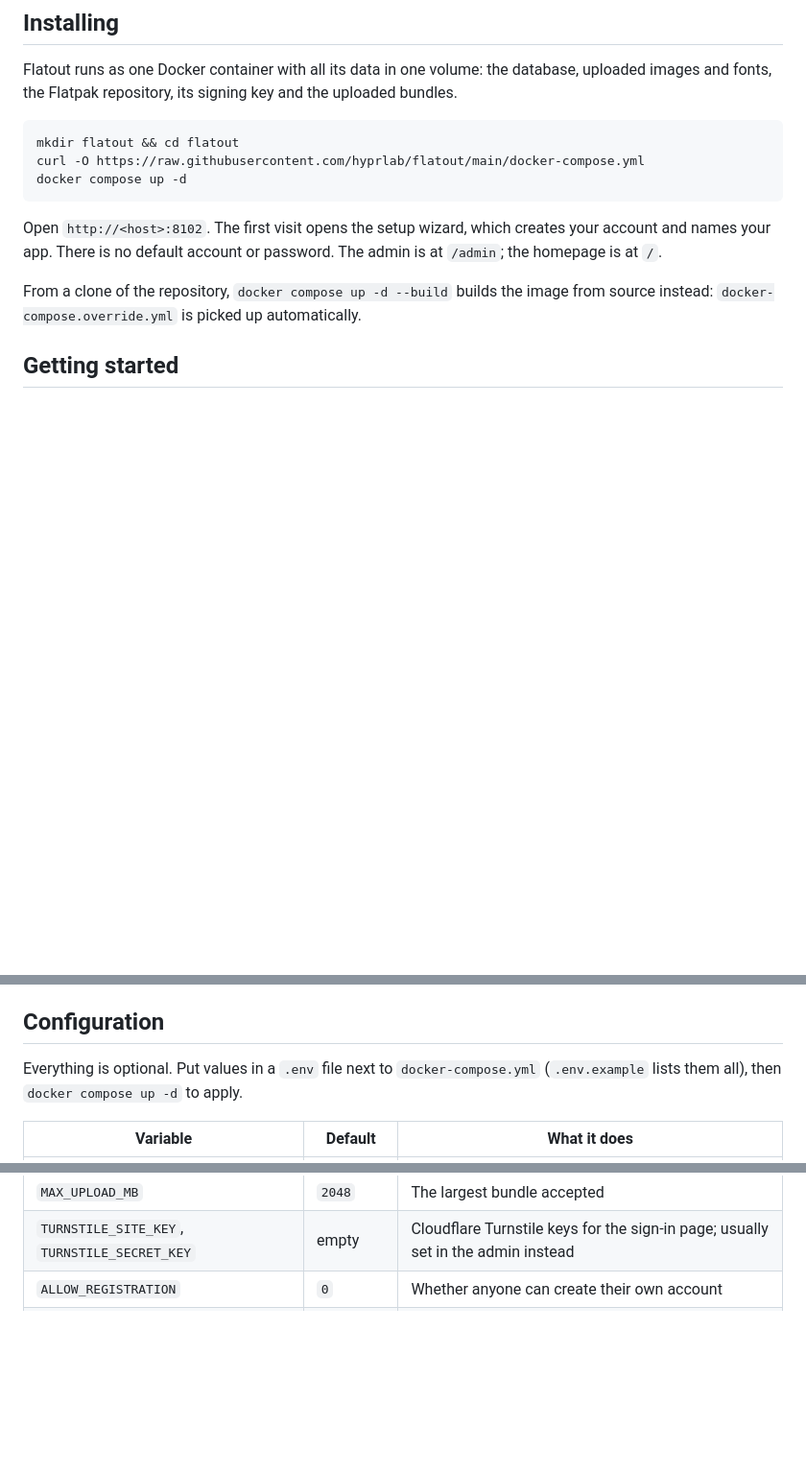
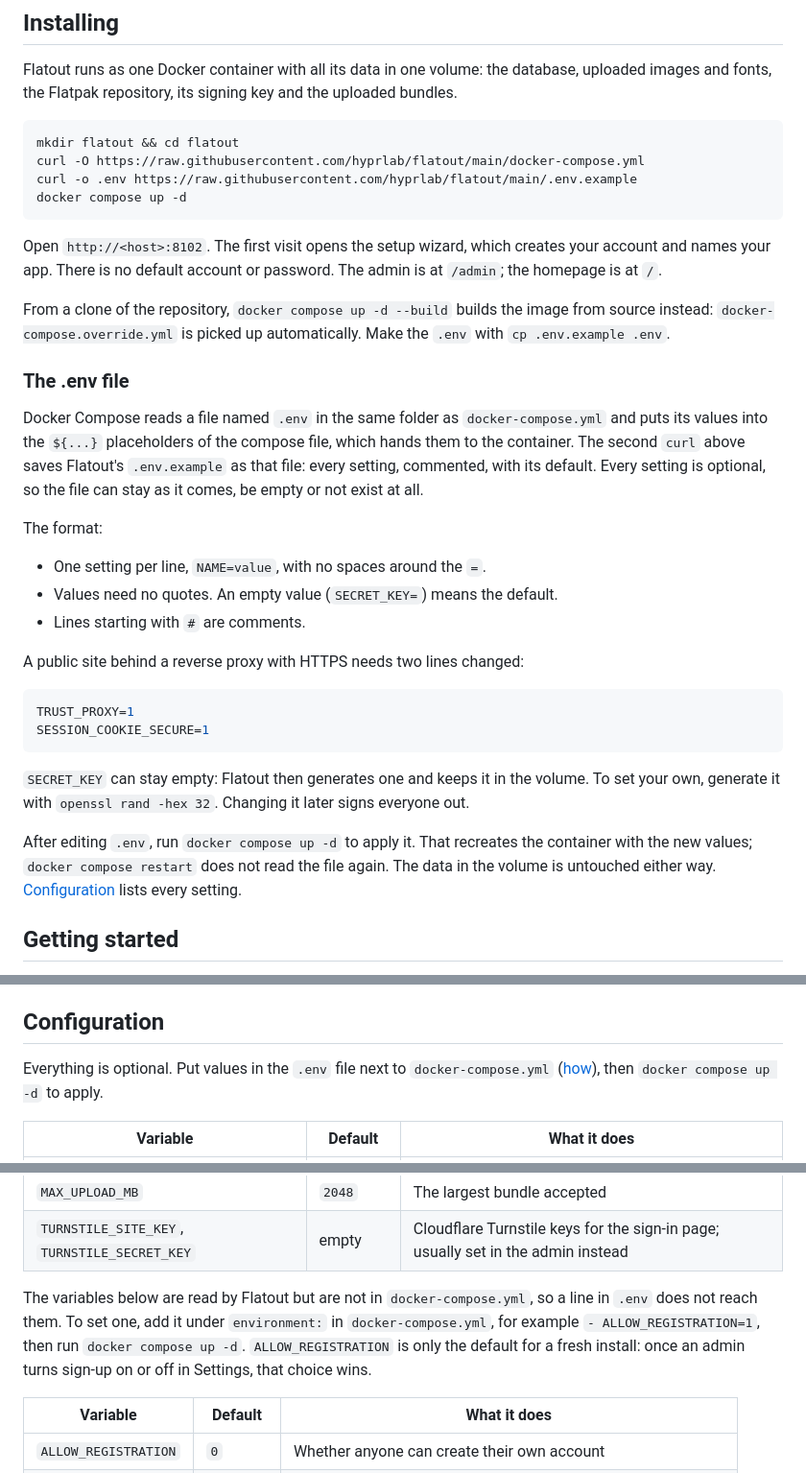
Before and after one commit to hyprlab/flatout, a Markdown page: docs/DOCUMENTATION.md, 3 parts joined by grey strips. Shown at 96% size. Drawn GitHub-style; blank space fills up the shorter version.

Commit message:
docs: explain how to make and edit the .env file
The install steps never created a .env, and four variables in the configuration table cannot be set from it because docker-compose.yml does not pass them to the container.

````diff
--- a/docs/DOCUMENTATION.md
+++ b/docs/DOCUMENTATION.md
@@ -11,6 +11,7 @@ and the uploaded bundles.
 ```sh
 mkdir flatout && cd flatout
 curl -O https://raw.githubusercontent.com/hyprlab/flatout/main/docker-compose.yml
+curl -o .env https://raw.githubusercontent.com/hyprlab/flatout/main/.env.example
 docker compose up -d
 ```
 
@@ -20,7 +21,38 @@ password. The admin is at `/admin`; the homepage is at `/`.
 
 From a clone of the repository, `docker compose up -d --build` builds the
 image from source instead: `docker-compose.override.yml` is picked up
-automatically.
+automatically. Make the `.env` with `cp .env.example .env`.
+
+### The .env file
+
+Docker Compose reads a file named `.env` in the same folder as
+`docker-compose.yml` and puts its values into the `${...}` placeholders of
+the compose file, which hands them to the container. The second `curl` above
+saves Flatout's `.env.example` as that file: every setting, commented, with
+its default. Every setting is optional, so the file can stay as it comes, be
+empty or not exist at all.
+
+The format:
+
+- One setting per line, `NAME=value`, with no spaces around the `=`.
+- Values need no quotes. An empty value (`SECRET_KEY=`) means the default.
+- Lines starting with `#` are comments.
+
+A public site behind a reverse proxy with HTTPS needs two lines changed:
+
+```sh
+TRUST_PROXY=1
+SESSION_COOKIE_SECURE=1
+```
+
+`SECRET_KEY` can stay empty: Flatout then generates one and keeps it in the
+volume. To set your own, generate it with `openssl rand -hex 32`. Changing it
+later signs everyone out.
+
+After editing `.env`, run `docker compose up -d` to apply it. That recreates
+the container with the new values; `docker compose restart` does not read
+the file again. The data in the volume is untouched either way.
+[Configuration](#configuration) lists every setting.
 
 ## Getting started
 
@@ -519,9 +551,9 @@ AppImage updaters or from the site, in the releases view below the chart.
 
 ## Configuration
 
-Everything is optional. Put values in a `.env` file next to
-`docker-compose.yml` (`.env.example` lists them all), then
-`docker compose up -d` to apply.
+Everything is optional. Put values in the `.env` file next to
+`docker-compose.yml` ([how](#the-env-file)), then `docker compose up -d` to
+apply.
 
 | Variable | Default | What it does |
 | --- | --- | --- |
@@ -531,6 +563,16 @@ Everything is optional. Put values in a `.env` file next to
 | `TRUST_PROXY` | `0` | How many reverse proxies are in front; see below |
 | `MAX_UPLOAD_MB` | `2048` | The largest bundle accepted |
 | `TURNSTILE_SITE_KEY`, `TURNSTILE_SECRET_KEY` | empty | Cloudflare Turnstile keys for the sign-in page; usually set in the admin instead |
+
+The variables below are read by Flatout but are not in `docker-compose.yml`,
+so a line in `.env` does not reach them. To set one, add it under
+`environment:` in `docker-compose.yml`, for example
+`- ALLOW_REGISTRATION=1`, then run `docker compose up -d`.
+`ALLOW_REGISTRATION` is only the default for a fresh install: once an admin
+turns sign-up on or off in Settings, that choice wins.
+
+| Variable | Default | What it does |
+| --- | --- | --- |
 | `ALLOW_REGISTRATION` | `0` | Whether anyone can create their own account |
 | `WORKER_MINUTES` | `60` | How often housekeeping runs (pruning old stats); `0` turns it off |
 | `APP_NAME` | `Flatout` | What the admin calls itself |
````
Also changed, not shown: README.md (+7 -0 lines).
